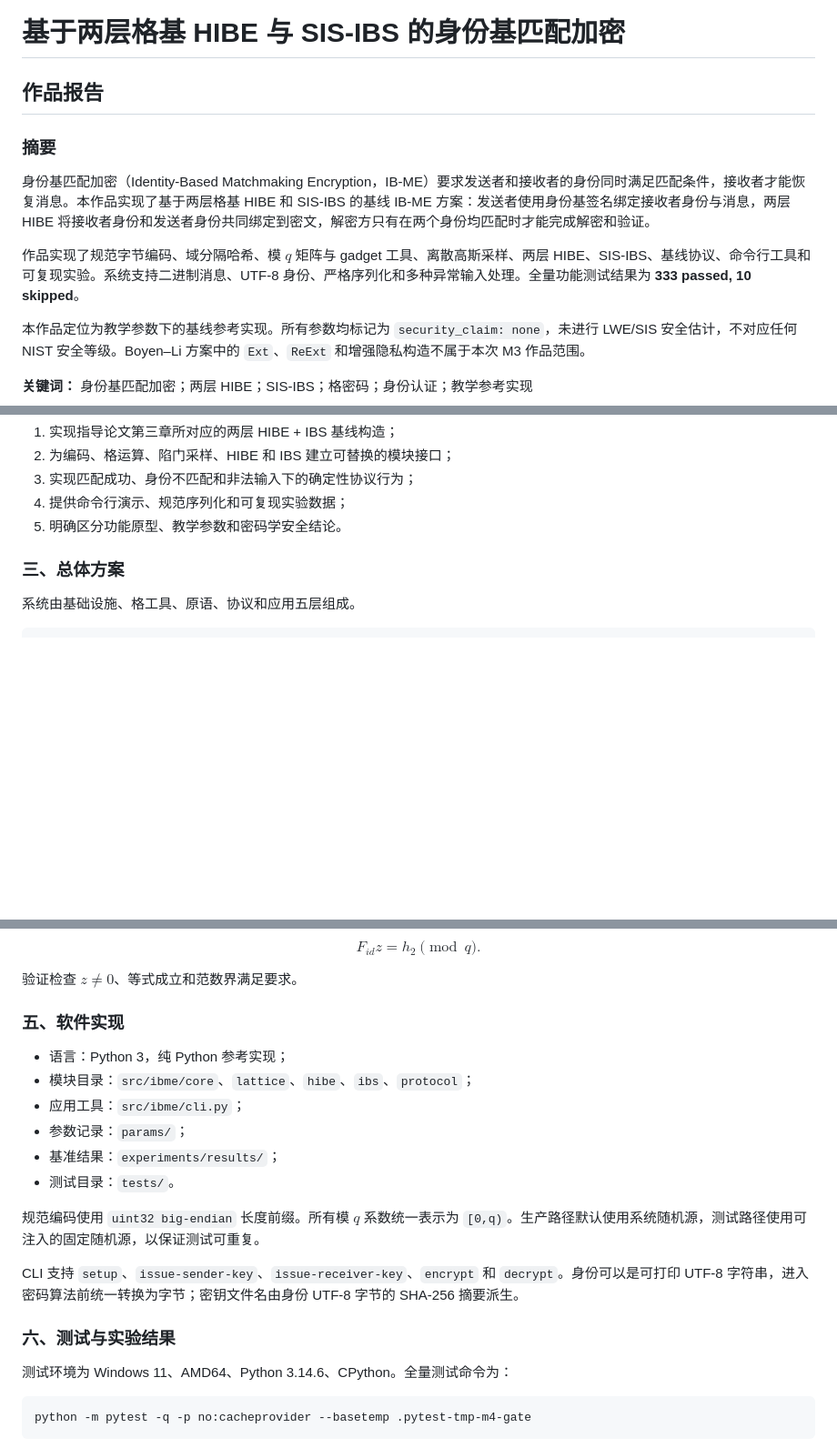
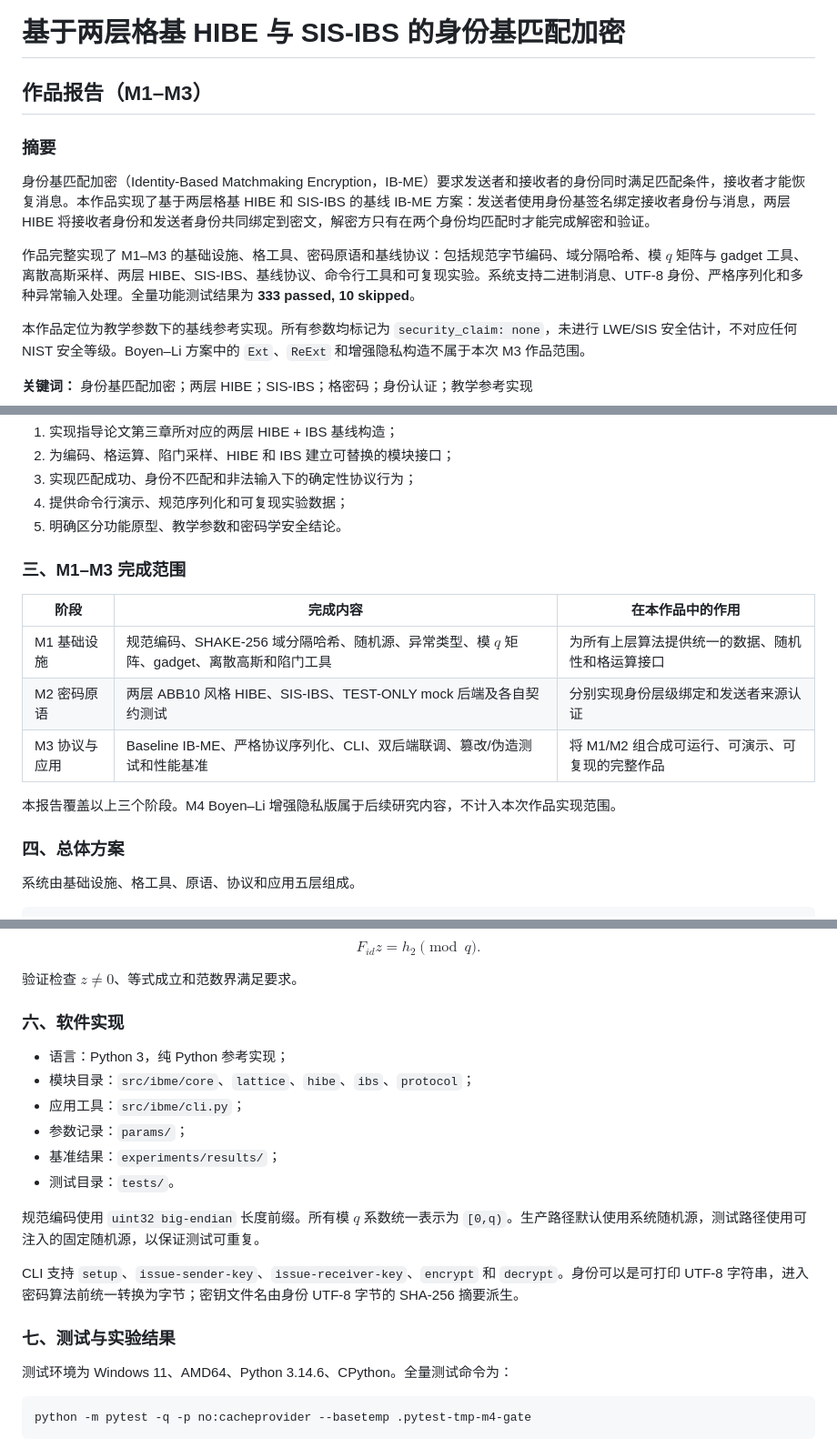
Before and after one commit to wo114/IB-ME-from-HIBE-IBS-fork, a Markdown page: docs/IBME_作品报告.md, 3 parts joined by grey strips. Shown at 91% size. Rendered like a GitHub page; blank space fills up the shorter version.

Commit message:
docs(report): cover M1 through M3 in submission report

```diff
--- a/docs/M3作品报告.md
+++ b/docs/IBME_作品报告.md
@@ -1,12 +1,12 @@
 # 基于两层格基 HIBE 与 SIS-IBS 的身份基匹配加密
 
-## 作品报告
+## 作品报告（M1–M3）
 
 ### 摘要
 
 身份基匹配加密（Identity-Based Matchmaking Encryption，IB-ME）要求发送者和接收者的身份同时满足匹配条件，接收者才能恢复消息。本作品实现了基于两层格基 HIBE 和 SIS-IBS 的基线 IB-ME 方案：发送者使用身份基签名绑定接收者身份与消息，两层 HIBE 将接收者身份和发送者身份共同绑定到密文，解密方只有在两个身份均匹配时才能完成解密和验证。
 
-作品实现了规范字节编码、域分隔哈希、模 $q$ 矩阵与 gadget 工具、离散高斯采样、两层 HIBE、SIS-IBS、基线协议、命令行工具和可复现实验。系统支持二进制消息、UTF-8 身份、严格序列化和多种异常输入处理。全量功能测试结果为 **333 passed, 10 skipped**。
+作品完整实现了 M1–M3 的基础设施、格工具、密码原语和基线协议：包括规范字节编码、域分隔哈希、模 $q$ 矩阵与 gadget 工具、离散高斯采样、两层 HIBE、SIS-IBS、基线协议、命令行工具和可复现实验。系统支持二进制消息、UTF-8 身份、严格序列化和多种异常输入处理。全量功能测试结果为 **333 passed, 10 skipped**。
 
 本作品定位为教学参数下的基线参考实现。所有参数均标记为 `security_claim: none`，未进行 LWE/SIS 安全估计，不对应任何 NIST 安全等级。Boyen–Li 方案中的 `Ext`、`ReExt` 和增强隐私构造不属于本次 M3 作品范围。
 
@@ -32,7 +32,17 @@ $$
 4. 提供命令行演示、规范序列化和可复现实验数据；
 5. 明确区分功能原型、教学参数和密码学安全结论。
 
-### 三、总体方案
+### 三、M1–M3 完成范围
+
+| 阶段 | 完成内容 | 在本作品中的作用 |
+|---|---|---|
+| M1 基础设施 | 规范编码、SHAKE-256 域分隔哈希、随机源、异常类型、模 $q$ 矩阵、gadget、离散高斯和陷门工具 | 为所有上层算法提供统一的数据、随机性和格运算接口 |
+| M2 密码原语 | 两层 ABB10 风格 HIBE、SIS-IBS、TEST-ONLY mock 后端及各自契约测试 | 分别实现身份层级绑定和发送者来源认证 |
+| M3 协议与应用 | Baseline IB-ME、严格协议序列化、CLI、双后端联调、篡改/伪造测试和性能基准 | 将 M1/M2 组合成可运行、可演示、可复现的完整作品 |
+
+本报告覆盖以上三个阶段。M4 Boyen–Li 增强隐私版属于后续研究内容，不计入本次作品实现范围。
+
+### 四、总体方案
 
 系统由基础设施、格工具、原语、协议和应用五层组成。
 
@@ -172,7 +182,7 @@ $$
 
 验证检查 $z\ne0$、等式成立和范数界满足要求。
 
-### 五、软件实现
+### 六、软件实现
 
 - 语言：Python 3，纯 Python 参考实现；
 - 模块目录：`src/ibme/core`、`lattice`、`hibe`、`ibs`、`protocol`；
@@ -185,7 +195,7 @@ $$
 
 CLI 支持 `setup`、`issue-sender-key`、`issue-receiver-key`、`encrypt` 和 `decrypt`。身份可以是可打印 UTF-8 字符串，进入密码算法前统一转换为字节；密钥文件名由身份 UTF-8 字节的 SHA-256 摘要派生。
 
-### 六、测试与实验结果
+### 七、测试与实验结果
 
 测试环境为 Windows 11、AMD64、Python 3.14.6、CPython。全量测试命令为：
 
```
Also changed, not shown: other parts of docs/IBME_作品报告.md (+4 -4 lines), README.md (+1 -1 lines).
